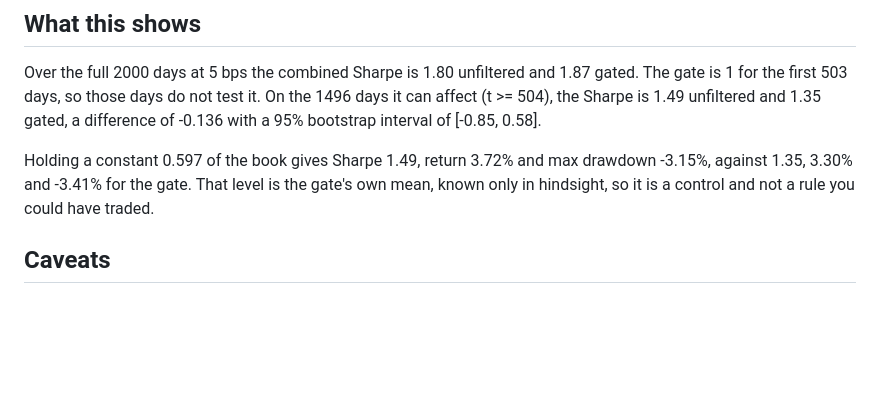
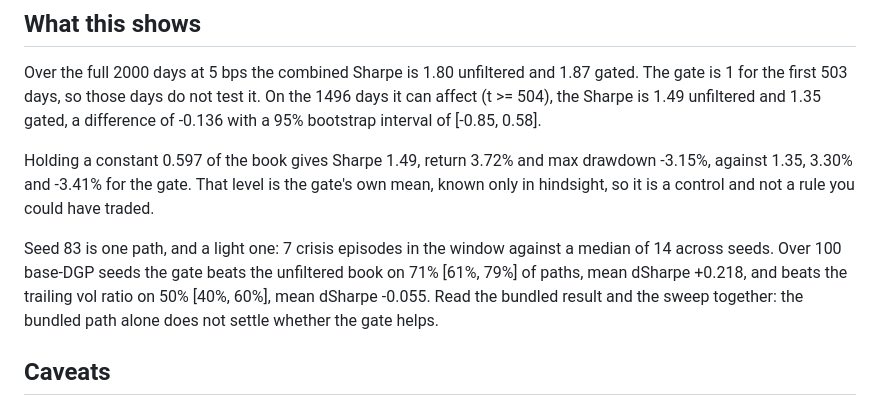
Before and after one commit to AshJha0/regime-aware-trading, a Markdown page: docs/GATE_EVALUATION.md, the part around the change. Drawn GitHub-style; blank space fills up the shorter version.

Commit message:
Use the final generated gate evaluation report
Co-Authored-By: Claude Opus 5.5 <noreply@anthropic.com>

```diff
--- a/docs/GATE_EVALUATION.md
+++ b/docs/GATE_EVALUATION.md
@@ -7,6 +7,8 @@ Generated by `python tools/evaluate_gate.py --seeds 100`. Do not edit by hand; r
 Over the full 2000 days at 5 bps the combined Sharpe is 1.80 unfiltered and 1.87 gated. The gate is 1 for the first 503 days, so those days do not test it. On the 1496 days it can affect (t >= 504), the Sharpe is 1.49 unfiltered and 1.35 gated, a difference of -0.136 with a 95% bootstrap interval of [-0.85, 0.58].
 
 Holding a constant 0.597 of the book gives Sharpe 1.49, return 3.72% and max drawdown -3.15%, against 1.35, 3.30% and -3.41% for the gate. That level is the gate's own mean, known only in hindsight, so it is a control and not a rule you could have traded.
+
+Seed 83 is one path, and a light one: 7 crisis episodes in the window against a median of 14 across seeds. Over 100 base-DGP seeds the gate beats the unfiltered book on 71% [61%, 79%] of paths, mean dSharpe +0.218, and beats the trailing vol ratio on 50% [40%, 60%], mean dSharpe -0.055. Read the bundled result and the sweep together: the bundled path alone does not settle whether the gate helps.
 
 ## Caveats
 
```
